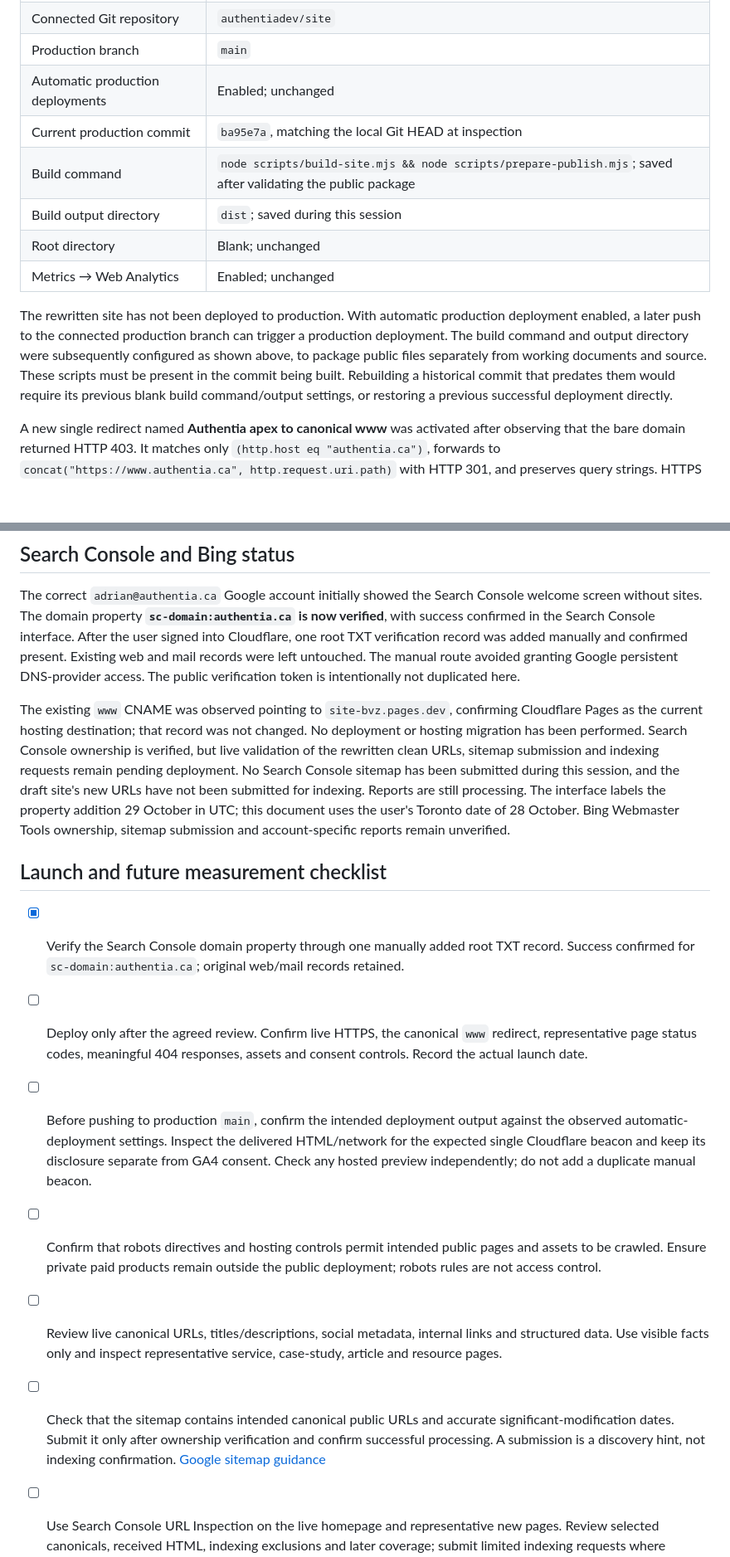
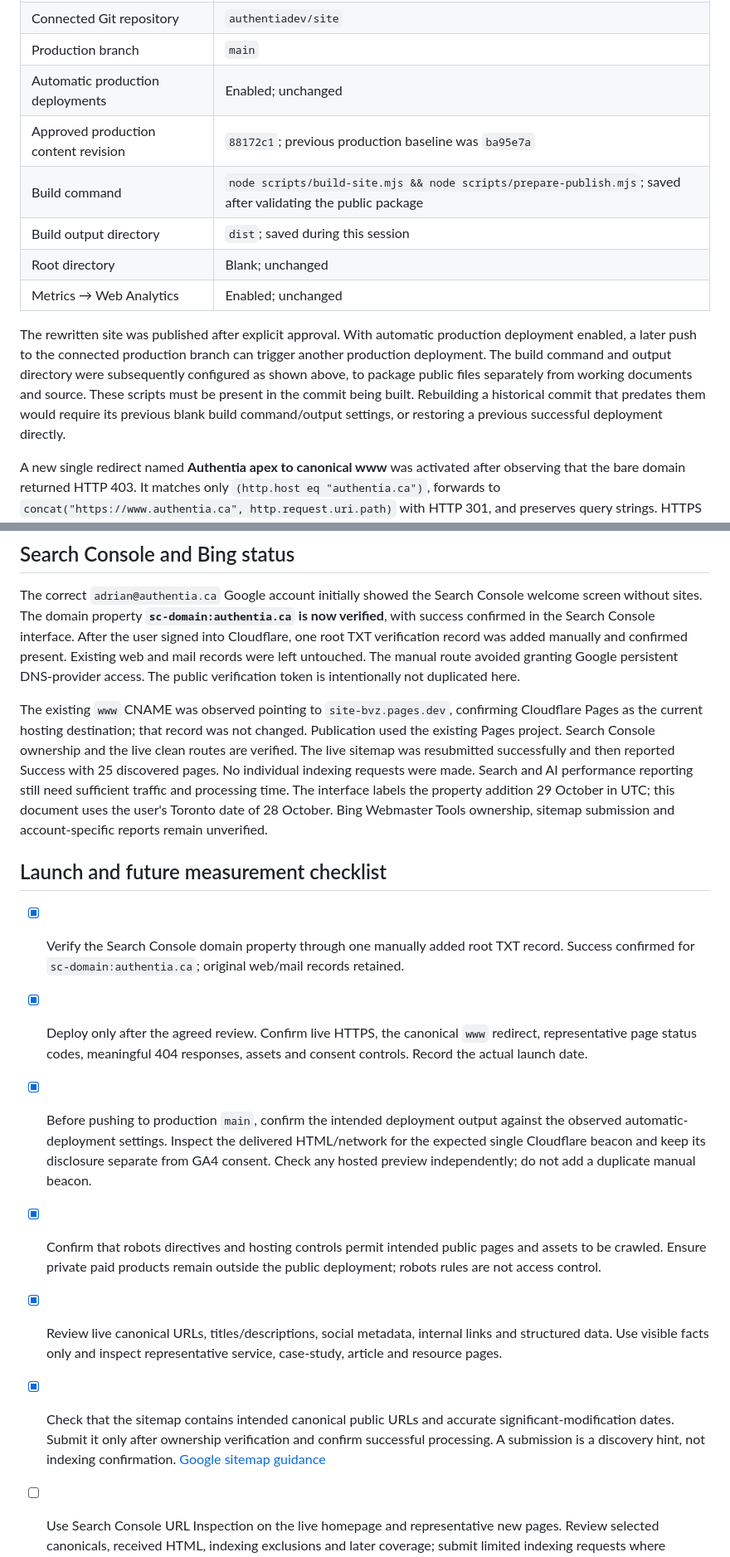
Before and after one commit to authentiadev/site, a Markdown page: docs/seo-and-measurement.md, 2 parts joined by grey strips. Shown at 83% size. Drawn GitHub-style; blank space fills up the shorter version.

```diff
--- a/docs/seo-and-measurement.md
+++ b/docs/seo-and-measurement.md
@@ -35,13 +50,13 @@ The native Cloudflare Pages project interface was inspected during this session:
 | Connected Git repository | `authentiadev/site` |
 | Production branch | `main` |
 | Automatic production deployments | Enabled; unchanged |
-| Current production commit | `ba95e7a`, matching the local Git HEAD at inspection |
+| Approved production content revision | `88172c1`; previous production baseline was `ba95e7a` |
 | Build command | `node scripts/build-site.mjs && node scripts/prepare-publish.mjs`; saved after validating the public package |
 | Build output directory | `dist`; saved during this session |
 | Root directory | Blank; unchanged |
 | Metrics → Web Analytics | Enabled; unchanged |
 
-The rewritten site has not been deployed to production. With automatic production deployment enabled, a later push to the connected production branch can trigger a production deployment. The build command and output directory were subsequently configured as shown above, to package public files separately from working documents and source. These scripts must be present in the commit being built. Rebuilding a historical commit that predates them would require its previous blank build command/output settings, or restoring a previous successful deployment directly.
+The rewritten site was published after explicit approval. With automatic production deployment enabled, a later push to the connected production branch can trigger another production deployment. The build command and output directory were subsequently configured as shown above, to package public files separately from working documents and source. These scripts must be present in the commit being built. Rebuilding a historical commit that predates them would require its previous blank build command/output settings, or restoring a previous successful deployment directly.
 
 A new single redirect named **Authentia apex to canonical www** was activated after observing that the bare domain returned HTTP 403. It matches only `(http.host eq "authentia.ca")`, forwards to `concat("https://www.authentia.ca", http.request.uri.path)` with HTTP 301, and preserves query strings. HTTPS checks confirmed `/` redirects to `https://www.authentia.ca/` and `/contact?source=verification` redirects to the same path/query on `www`. No existing web or mail DNS record was changed. [Cloudflare hostname redirect guidance](https://developers.cloudflare.com/rules/url-forwarding/examples/redirect-all-different-hostname/)
 
@@ -118,16 +133,16 @@ Changes preserve the existing visual composition and media assets: the existing
 
 The correct `adrian@authentia.ca` Google account initially showed the Search Console welcome screen without sites. The domain property **`sc-domain:authentia.ca` is now verified**, with success confirmed in the Search Console interface. After the user signed into Cloudflare, one root TXT verification record was added manually and confirmed present. Existing web and mail records were left untouched. The manual route avoided granting Google persistent DNS-provider access. The public verification token is intentionally not duplicated here.
 
-The existing `www` CNAME was observed pointing to `site-bvz.pages.dev`, confirming Cloudflare Pages as the current hosting destination; that record was not changed. No deployment or hosting migration has been performed. Search Console ownership is verified, but live validation of the rewritten clean URLs, sitemap submission and indexing requests remain pending deployment. No Search Console sitemap has been submitted during this session, and the draft site's new URLs have not been submitted for indexing. Reports are still processing. The interface labels the property addition 29 October in UTC; this document uses the user's Toronto date of 28 October. Bing Webmaster Tools ownership, sitemap submission and account-specific reports remain unverified.
+The existing `www` CNAME was observed pointing to `site-bvz.pages.dev`, confirming Cloudflare Pages as the current hosting destination; that record was not changed. Publication used the existing Pages project. Search Console ownership and the live clean routes are verified. The live sitemap was resubmitted successfully and then reported Success with 25 discovered pages. No individual indexing requests were made. Search and AI performance reporting still need sufficient traffic and processing time. The interface labels the property addition 29 October in UTC; this document uses the user's Toronto date of 28 October. Bing Webmaster Tools ownership, sitemap submission and account-specific reports remain unverified.
 
 ## Launch and future measurement checklist
 
 - [x] Verify the Search Console domain property through one manually added root TXT record. Success confirmed for `sc-domain:authentia.ca`; original web/mail records retained.
-- [ ] Deploy only after the agreed review. Confirm live HTTPS, the canonical `www` redirect, representative page status codes, meaningful 404 responses, assets and consent controls. Record the actual launch date.
-- [ ] Before pushing to production `main`, confirm the intended deployment output against the observed automatic-deployment settings. Inspect the delivered HTML/network for the expected single Cloudflare beacon and keep its disclosure separate from GA4 consent. Check any hosted preview independently; do not add a duplicate manual beacon.
-- [ ] Confirm that robots directives and hosting controls permit intended public pages and assets to be crawled. Ensure private paid products remain outside the public deployment; robots rules are not access control.
-- [ ] Review live canonical URLs, titles/descriptions, social metadata, internal links and structured data. Use visible facts only and inspect representative service, case-study, article and resource pages.
-- [ ] Check that the sitemap contains intended canonical public URLs and accurate significant-modification dates. Submit it only after ownership verification and confirm successful processing. A submission is a discovery hint, not indexing confirmation. [Google sitemap guidance](https://developers.google.com/search/docs/crawling-indexing/sitemaps/build-sitemap)
+- [x] Deploy only after the agreed review. Confirm live HTTPS, the canonical `www` redirect, representative page status codes, meaningful 404 responses, assets and consent controls. Record the actual launch date.
+- [x] Before pushing to production `main`, confirm the intended deployment output against the observed automatic-deployment settings. Inspect the delivered HTML/network for the expected single Cloudflare beacon and keep its disclosure separate from GA4 consent. Check any hosted preview independently; do not add a duplicate manual beacon.
+- [x] Confirm that robots directives and hosting controls permit intended public pages and assets to be crawled. Ensure private paid products remain outside the public deployment; robots rules are not access control.
+- [x] Review live canonical URLs, titles/descriptions, social metadata, internal links and structured data. Use visible facts only and inspect representative service, case-study, article and resource pages.
+- [x] Check that the sitemap contains intended canonical public URLs and accurate significant-modification dates. Submit it only after ownership verification and confirm successful processing. A submission is a discovery hint, not indexing confirmation. [Google sitemap guidance](https://developers.google.com/search/docs/crawling-indexing/sitemaps/build-sitemap)
 - [ ] Use Search Console URL Inspection on the live homepage and representative new pages. Review selected canonicals, received HTML, indexing exclusions and later coverage; submit limited indexing requests where appropriate. Recheck after processing rather than reporting immediate ranking success.
 - [x] Inspect the domain property's Search generative AI control. **Include (Default)** confirmed; no setting change made.
 - [ ] Establish a baseline for ordinary Search and, when available, the dedicated AI impressions report, with Canada/US/UK views. Recheck effective inheritance if URL-prefix/child properties are introduced later.
```
Also changed, not shown: other parts of docs/seo-and-measurement.md (+20 -5 lines).
